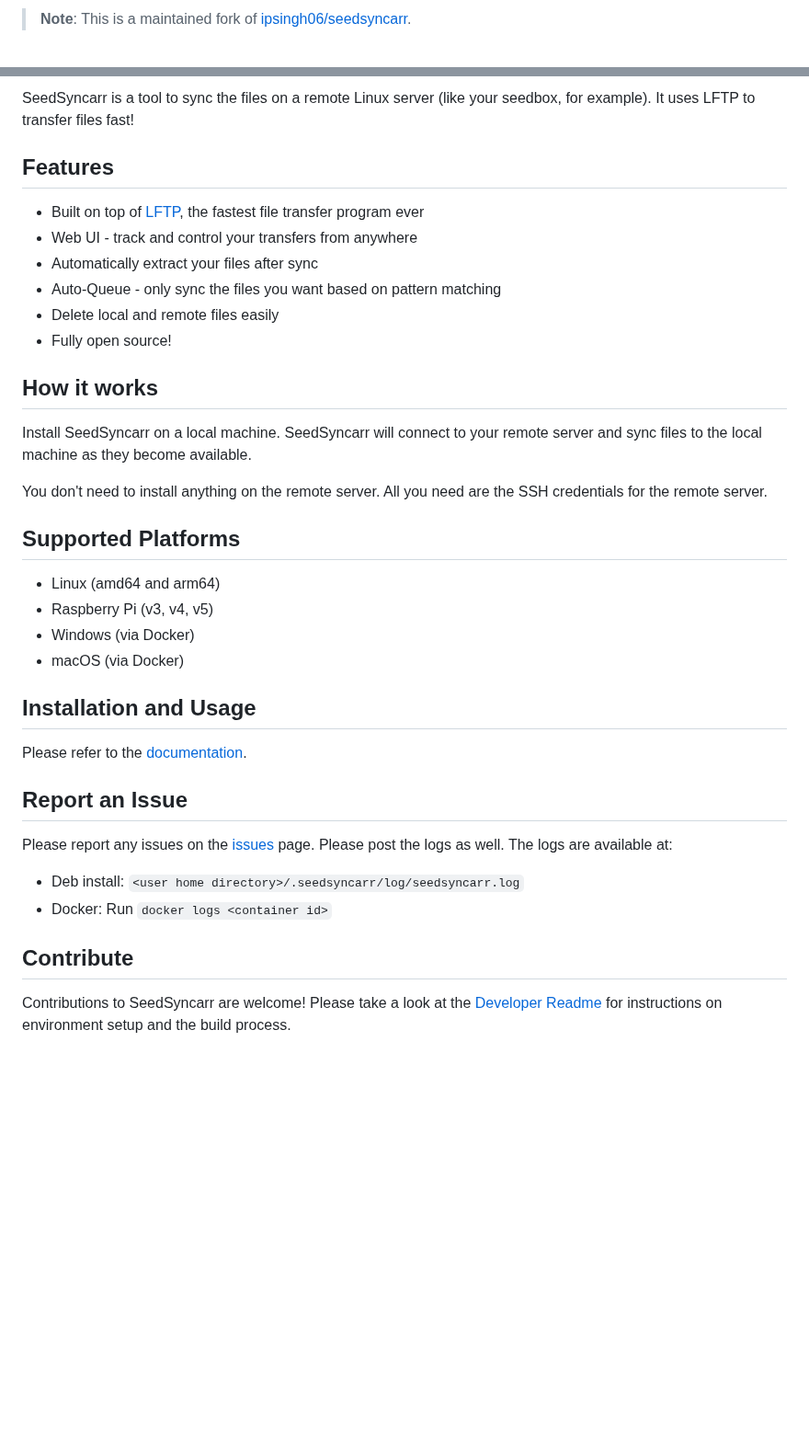
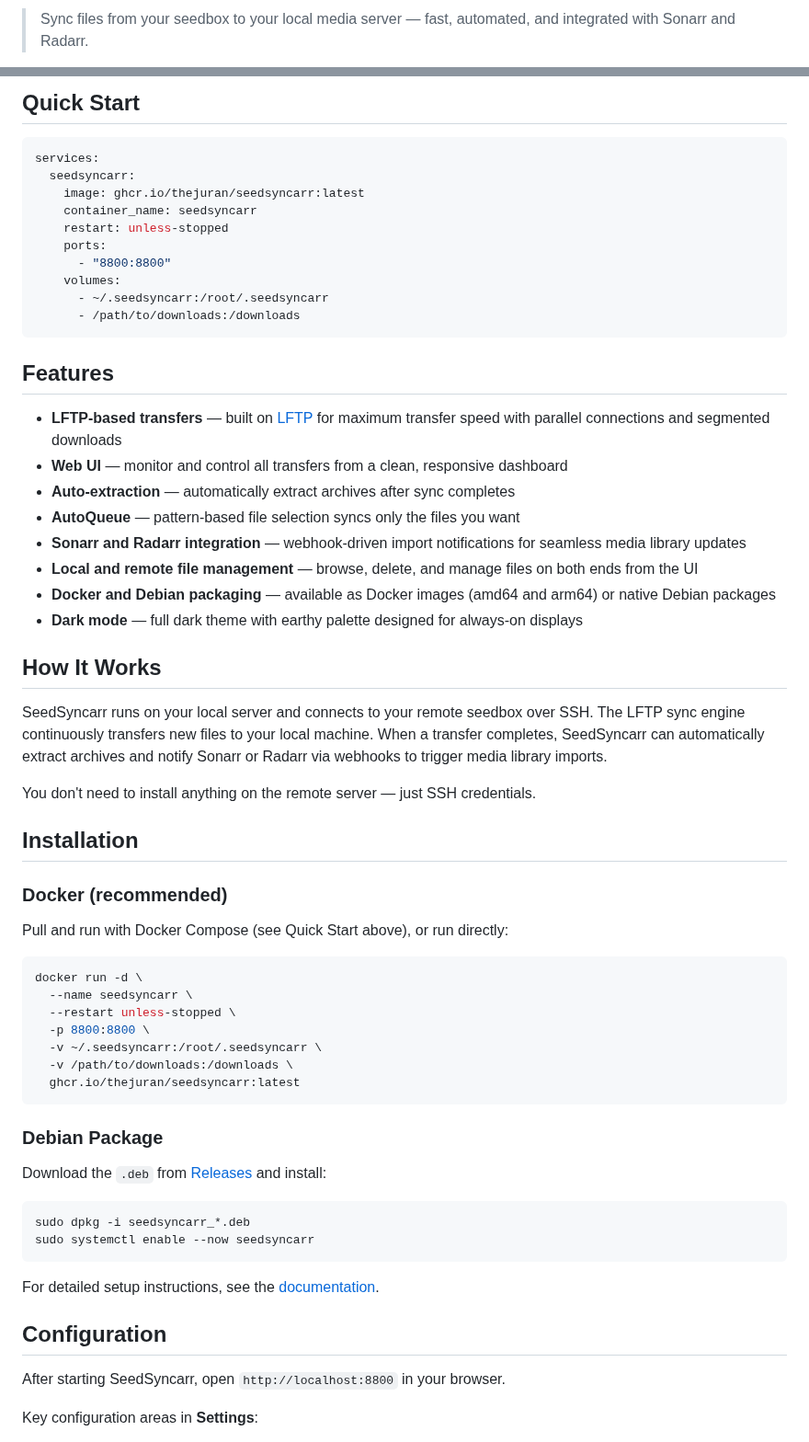
Before and after one commit to thejuran/seedsyncarr, a Markdown page: README.md, 2 parts joined by grey strips. Shown at 92% size. Drawn GitHub-style; blank space fills up the shorter version.

````diff
--- a/README.md
+++ b/README.md
@@ -3,4 +3,4 @@
 </p>
 
-> **Note**: This is a maintained fork of [ipsingh06/seedsyncarr](https://github.com/ipsingh06/seedsyncarr).
+> Sync files from your seedbox to your local media server — fast, automated, and integrated with Sonarr and Radarr.
 
@@ -18,49 +11,66 @@
 
-SeedSyncarr is a tool to sync the files on a remote Linux server (like your seedbox, for example).
-It uses LFTP to transfer files fast!
+## Quick Start
+
+```yaml
+services:
+  seedsyncarr:
+    image: ghcr.io/thejuran/seedsyncarr:latest
+    container_name: seedsyncarr
+    restart: unless-stopped
+    ports:
+      - "8800:8800"
+    volumes:
+      - ~/.seedsyncarr:/root/.seedsyncarr
+      - /path/to/downloads:/downloads
+```
 
 ## Features
 
-* Built on top of [LFTP](http://lftp.tech/), the fastest file transfer program ever
-* Web UI - track and control your transfers from anywhere
-* Automatically extract your files after sync
-* Auto-Queue - only sync the files you want based on pattern matching
-* Delete local and remote files easily
-* Fully open source!
+- **LFTP-based transfers** — built on [LFTP](http://lftp.tech/) for maximum transfer speed with parallel connections and segmented downloads
+- **Web UI** — monitor and control all transfers from a clean, responsive dashboard
+- **Auto-extraction** — automatically extract archives after sync completes
+- **AutoQueue** — pattern-based file selection syncs only the files you want
+- **Sonarr and Radarr integration** — webhook-driven import notifications for seamless media library updates
+- **Local and remote file management** — browse, delete, and manage files on both ends from the UI
+- **Docker and Debian packaging** — available as Docker images (amd64 and arm64) or native Debian packages
+- **Dark mode** — full dark theme with earthy palette designed for always-on displays
 
-## How it works
+## How It Works
 
-Install SeedSyncarr on a local machine.
-SeedSyncarr will connect to your remote server and sync files to the local machine as
-they become available.
+SeedSyncarr runs on your local server and connects to your remote seedbox over SSH. The LFTP sync engine continuously transfers new files to your local machine. When a transfer completes, SeedSyncarr can automatically extract archives and notify Sonarr or Radarr via webhooks to trigger media library imports.
 
-You don't need to install anything on the remote server.
-All you need are the SSH credentials for the remote server.
+You don't need to install anything on the remote server — just SSH credentials.
 
-## Supported Platforms
+## Installation
 
-* Linux (amd64 and arm64)
-* Raspberry Pi (v3, v4, v5)
-* Windows (via Docker)
-* macOS (via Docker)
+### Docker (recommended)
 
+Pull and run with Docker Compose (see Quick Start above), or run directly:
 
-## Installation and Usage
+```bash
+docker run -d \
+  --name seedsyncarr \
+  --restart unless-stopped \
+  -p 8800:8800 \
+  -v ~/.seedsyncarr:/root/.seedsyncarr \
+  -v /path/to/downloads:/downloads \
+  ghcr.io/thejuran/seedsyncarr:latest
+```
 
-Please refer to the [documentation](https://thejuran.github.io/seedsyncarr/).
+### Debian Package
 
+Download the `.deb` from [Releases](https://github.com/thejuran/seedsyncarr/releases) and install:
 
-## Report an Issue
+```bash
+sudo dpkg -i seedsyncarr_*.deb
+sudo systemctl enable --now seedsyncarr
+```
 
-Please report any issues on the [issues](../../issues) page.
-Please post the logs as well. The logs are available at:
-* Deb install: `<user home directory>/.seedsyncarr/log/seedsyncarr.log`
-* Docker: Run `docker logs <container id>`
+For detailed setup instructions, see the [documentation](https://thejuran.github.io/seedsyncarr/).
 
+## Configuration
 
-## Contribute
+After starting SeedSyncarr, open `http://localhost:8800` in your browser.
 
-Contributions to SeedSyncarr are welcome!
-Please take a look at the [Developer Readme](doc/DeveloperReadme.md) for instructions
-on environment setup and the build process.
+Key configuration areas in **Settings**:
 
````
Also changed, not shown: other parts of README.md (+28 -24 lines), .github/ISSUE_TEMPLATE/bug_report.md (deleted, +0 -55 lines), .github/ISSUE_TEMPLATE/feature_request.md (deleted, +0 -28 lines), CHANGELOG.md (added, +22 -0 lines), CONTRIBUTING.md (added, +43 -0 lines), doc/images/screenshot-dashboard.png (added), 2 other files.
